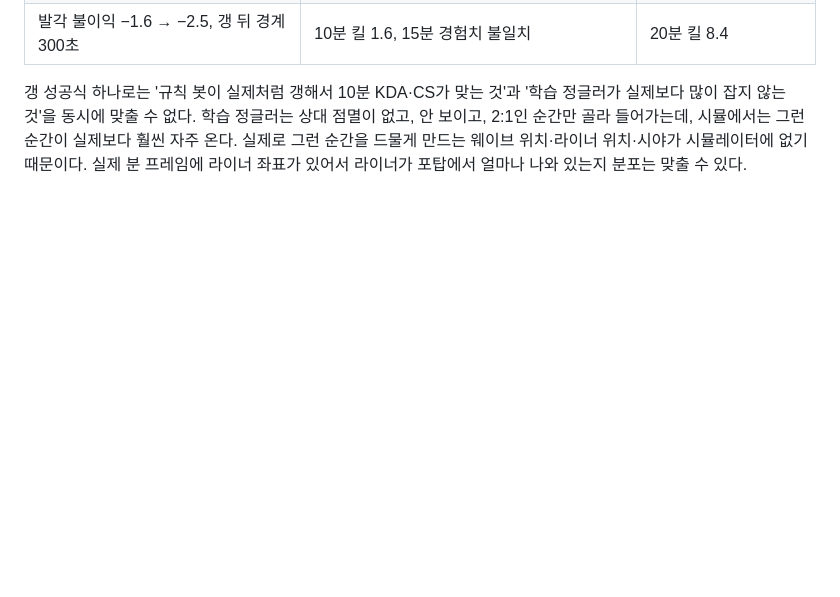
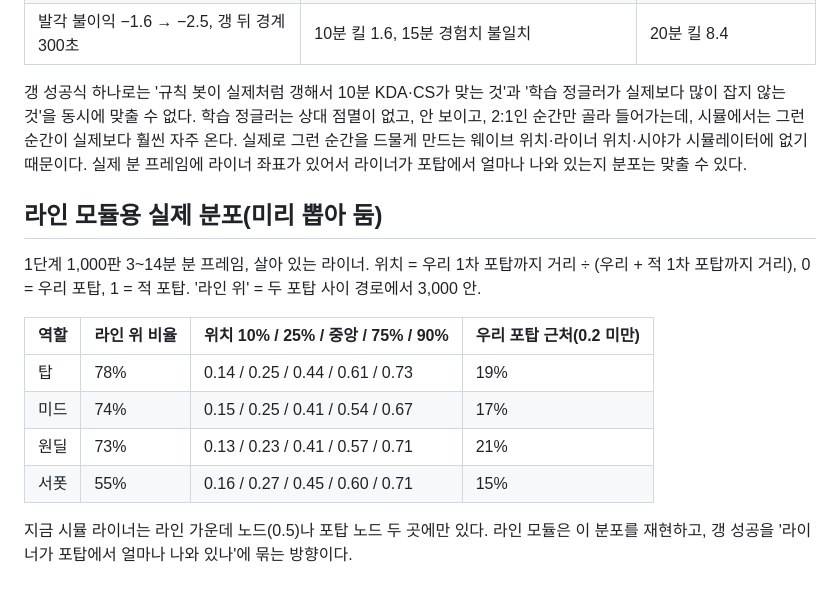
Before and after one commit to alalo0126/lol-ops-sim, a Markdown page: reports/stage6_followup.md, the part around the change. Rendered like a GitHub page; blank space fills up the shorter version.

Commit message:
Add real laner position distribution for lane module
Co-Authored-By: Claude Opus 5.5 (1M context) <noreply@anthropic.com>
Claude-Session: https://claude.ai/code/session_012bi9MvBcMqisqWXSvrNZom

```diff
--- a/reports/stage6_followup.md
+++ b/reports/stage6_followup.md
@@ -42,3 +42,16 @@
 | 발각 불이익 −1.6 → −2.5, 갱 뒤 경계 300초 | 10분 킬 1.6, 15분 경험치 불일치 | 20분 킬 8.4 |
 
 갱 성공식 하나로는 '규칙 봇이 실제처럼 갱해서 10분 KDA·CS가 맞는 것'과 '학습 정글러가 실제보다 많이 잡지 않는 것'을 동시에 맞출 수 없다. 학습 정글러는 상대 점멸이 없고, 안 보이고, 2:1인 순간만 골라 들어가는데, 시뮬에서는 그런 순간이 실제보다 훨씬 자주 온다. 실제로 그런 순간을 드물게 만드는 웨이브 위치·라이너 위치·시야가 시뮬레이터에 없기 때문이다. 실제 분 프레임에 라이너 좌표가 있어서 라이너가 포탑에서 얼마나 나와 있는지 분포는 맞출 수 있다.
+
+## 라인 모듈용 실제 분포(미리 뽑아 둠)
+
+1단계 1,000판 3~14분 분 프레임, 살아 있는 라이너. 위치 = 우리 1차 포탑까지 거리 ÷ (우리 + 적 1차 포탑까지 거리), 0 = 우리 포탑, 1 = 적 포탑. '라인 위' = 두 포탑 사이 경로에서 3,000 안.
+
+| 역할 | 라인 위 비율 | 위치 10% / 25% / 중앙 / 75% / 90% | 우리 포탑 근처(0.2 미만) |
+|---|---|---|---|
+| 탑 | 78% | 0.14 / 0.25 / 0.44 / 0.61 / 0.73 | 19% |
+| 미드 | 74% | 0.15 / 0.25 / 0.41 / 0.54 / 0.67 | 17% |
+| 원딜 | 73% | 0.13 / 0.23 / 0.41 / 0.57 / 0.71 | 21% |
+| 서폿 | 55% | 0.16 / 0.27 / 0.45 / 0.60 / 0.71 | 15% |
+
+지금 시뮬 라이너는 라인 가운데 노드(0.5)나 포탑 노드 두 곳에만 있다. 라인 모듈은 이 분포를 재현하고, 갱 성공을 '라이너가 포탑에서 얼마나 나와 있나'에 묶는 방향이다.
```
